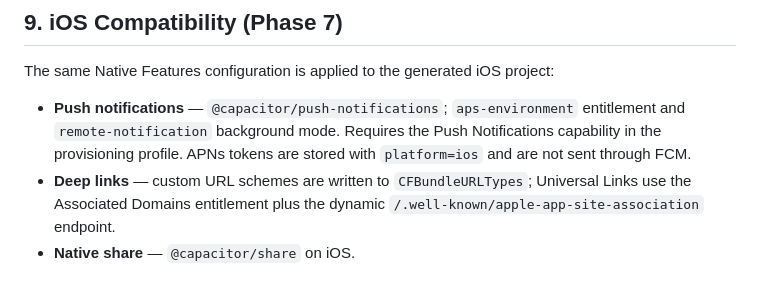
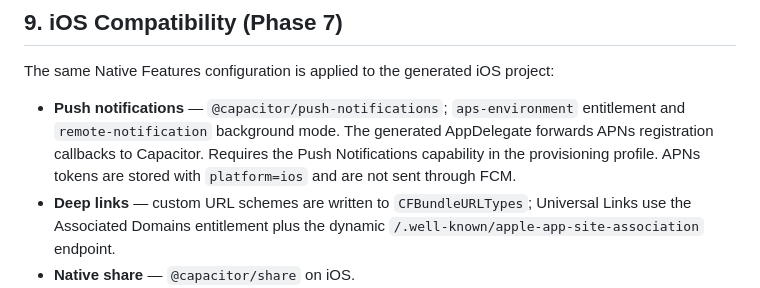
Before and after one commit to thesavemart0-ship-it/bizgrowth360-android-builder, a Markdown page: docs/NATIVE_FEATURES.md, the part around the change. Rendered like a GitHub page.

```diff
--- a/docs/NATIVE_FEATURES.md
+++ b/docs/NATIVE_FEATURES.md
@@ -245,9 +245,10 @@ The endpoint also accepts `platform=android|ios`. iOS clients use
 The same Native Features configuration is applied to the generated iOS project:
 
 - **Push notifications** — `@capacitor/push-notifications`; `aps-environment`
-  entitlement and `remote-notification` background mode. Requires the Push
-  Notifications capability in the provisioning profile. APNs tokens are stored
-  with `platform=ios` and are not sent through FCM.
+  entitlement and `remote-notification` background mode. The generated
+  AppDelegate forwards APNs registration callbacks to Capacitor. Requires the
+  Push Notifications capability in the provisioning profile. APNs tokens are
+  stored with `platform=ios` and are not sent through FCM.
 - **Deep links** — custom URL schemes are written to `CFBundleURLTypes`; Universal
   Links use the Associated Domains entitlement plus the dynamic
   `/.well-known/apple-app-site-association` endpoint.
```
Also changed, not shown: docs/IOS_BUILD.md (+7 -4 lines), docs/screenshots/ios-validation-run.jpeg (added).
